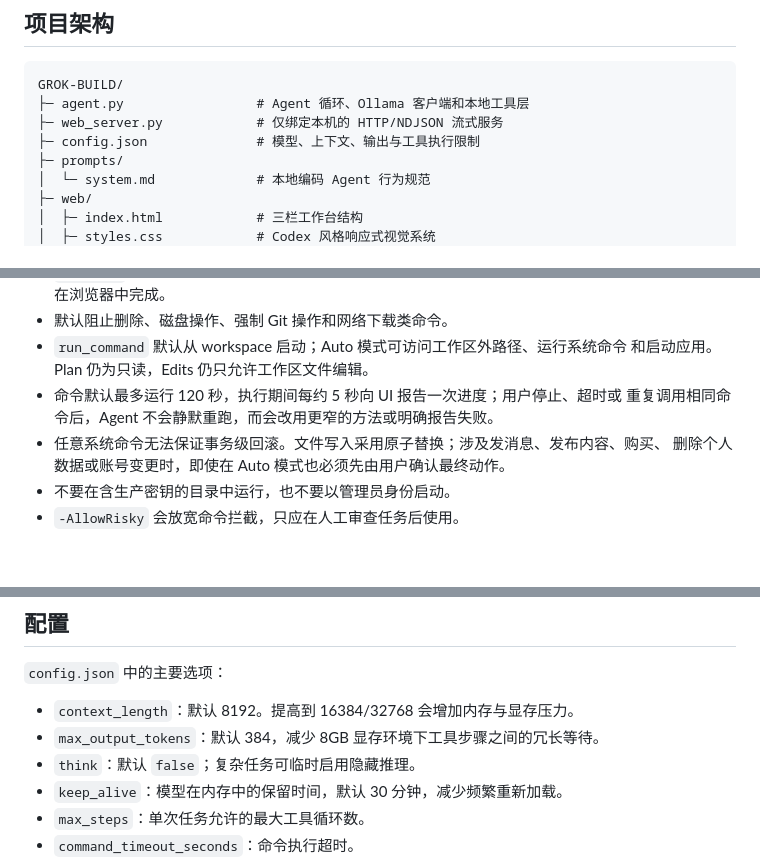
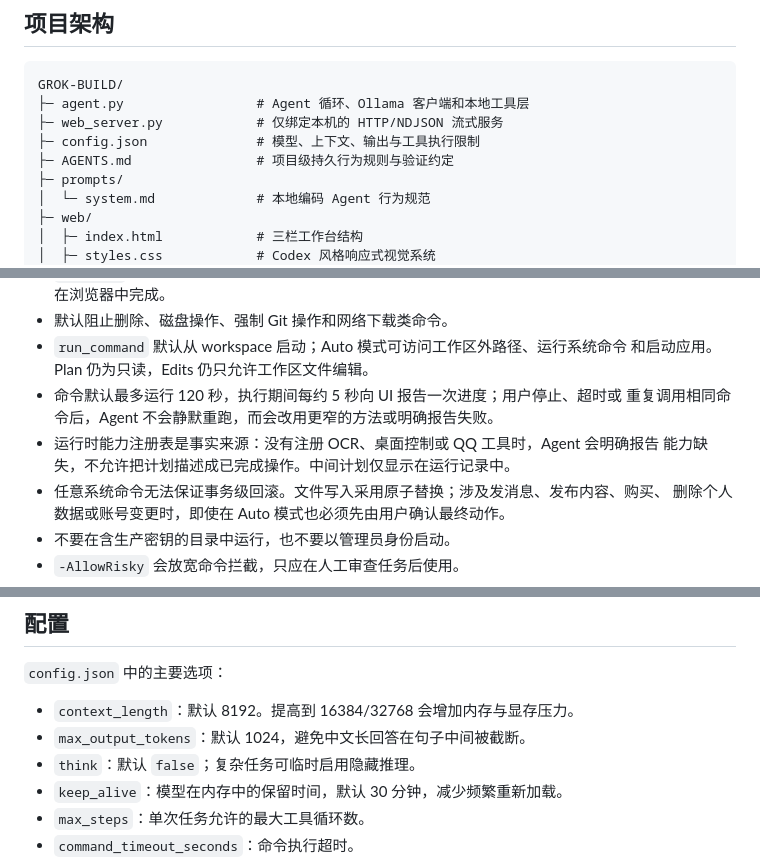
Before and after one commit to Tmakerchima/localAgent, a Markdown page: README.md, 3 parts joined by grey strips. Rendered like a GitHub page; blank space fills up the shorter version.

Commit message:
Strengthen runtime capability verification (README.md)

```diff
--- a/README.md
+++ b/README.md
@@ -76,6 +76,7 @@ GROK-BUILD/
 ├─ agent.py                 # Agent 循环、Ollama 客户端和本地工具层
 ├─ web_server.py            # 仅绑定本机的 HTTP/NDJSON 流式服务
 ├─ config.json              # 模型、上下文、输出与工具执行限制
+├─ AGENTS.md                # 项目级持久行为规则与验证约定
 ├─ prompts/
 │  └─ system.md             # 本地编码 Agent 行为规范
 ├─ web/
@@ -123,6 +124,8 @@ flowchart LR
   和启动应用。Plan 仍为只读，Edits 仍只允许工作区文件编辑。
 - 命令默认最多运行 120 秒，执行期间每约 5 秒向 UI 报告一次进度；用户停止、超时或
   重复调用相同命令后，Agent 不会静默重跑，而会改用更窄的方法或明确报告失败。
+- 运行时能力注册表是事实来源：没有注册 OCR、桌面控制或 QQ 工具时，Agent 会明确报告
+  能力缺失，不允许把计划描述成已完成操作。中间计划仅显示在运行记录中。
 - 任意系统命令无法保证事务级回滚。文件写入采用原子替换；涉及发消息、发布内容、购买、
   删除个人数据或账号变更时，即使在 Auto 模式也必须先由用户确认最终动作。
 - 不要在含生产密钥的目录中运行，也不要以管理员身份启动。
@@ -155,7 +158,7 @@ Get-ChildItem .runtime,.data -Recurse -File |
 `config.json` 中的主要选项：
 
 - `context_length`：默认 8192。提高到 16384/32768 会增加内存与显存压力。
-- `max_output_tokens`：默认 384，减少 8GB 显存环境下工具步骤之间的冗长等待。
+- `max_output_tokens`：默认 1024，避免中文长回答在句子中间被截断。
 - `think`：默认 `false`；复杂任务可临时启用隐藏推理。
 - `keep_alive`：模型在内存中的保留时间，默认 30 分钟，减少频繁重新加载。
 - `max_steps`：单次任务允许的最大工具循环数。
```
